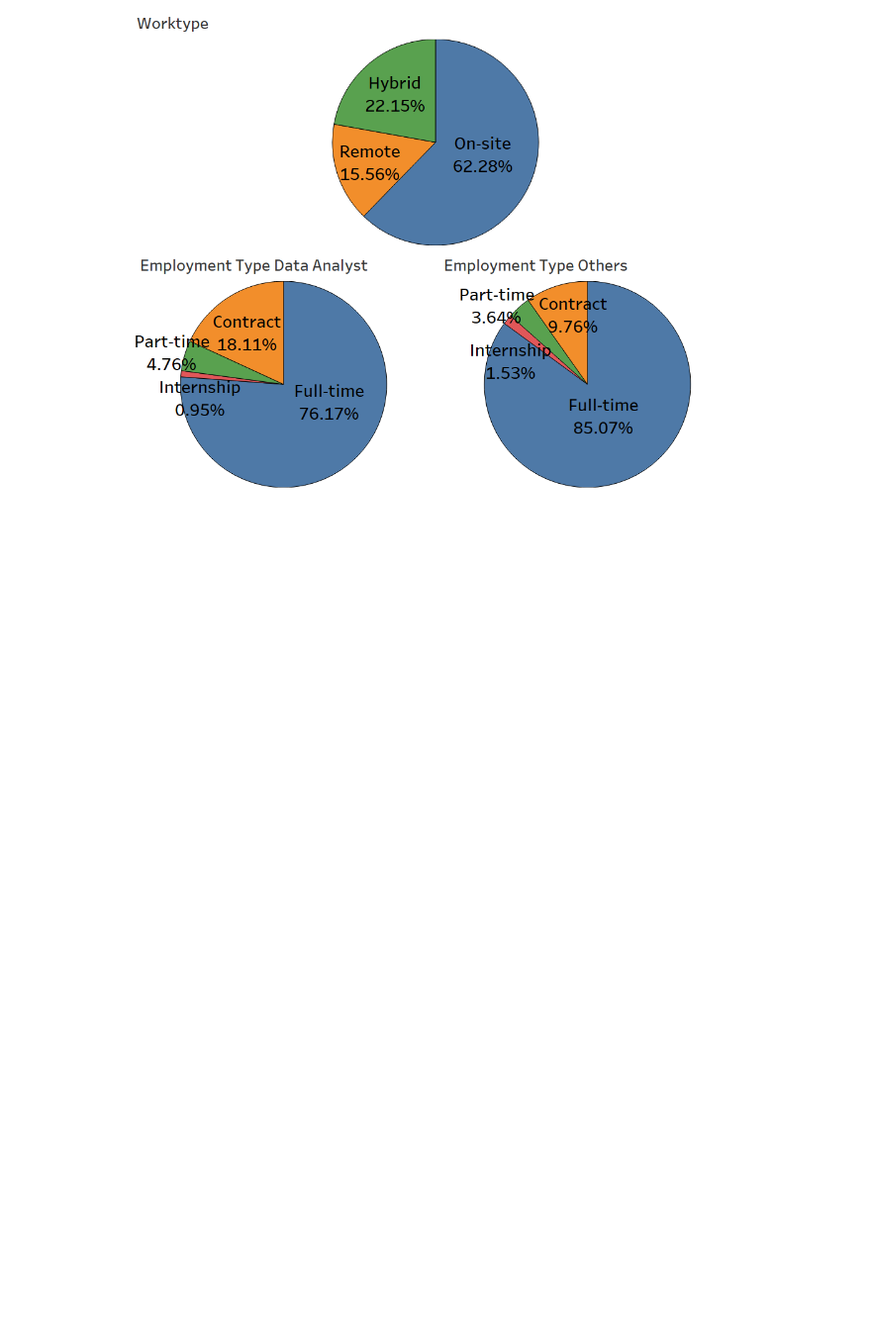
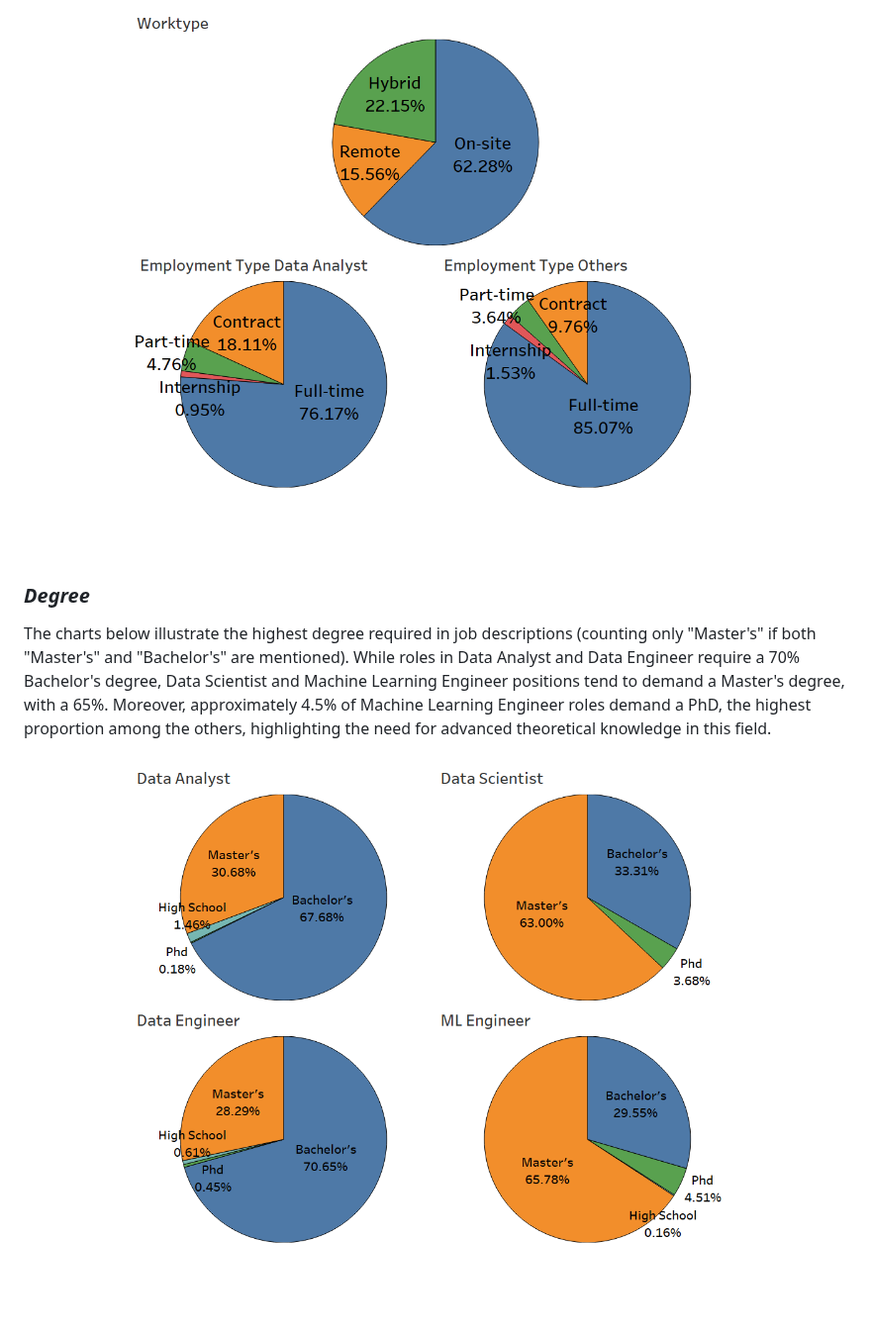
Before and after one commit to YongHHuang/data_science_salary, a Markdown page: README.md, the part around one of its changes. Shown at 99% size. GitHub-like rendering; blank space fills up the shorter version.

```diff
--- a/README.md
+++ b/README.md
@@ -66,6 +65,14 @@ The pie charts illustrate the distribution of work and employment types. They sh
     <img width="75%" height="75%" src="images/employment_worktype.png">
 </p><br><br>
 
+
+### ***Degree***<br>
+
+The charts below illustrate the highest degree required in job descriptions (counting only "Master's" if both "Master's" and "Bachelor's" are mentioned). While roles in Data Analyst and Data Engineer require a 70% Bachelor's degree, Data Scientist and Machine Learning Engineer positions tend to demand a Master's degree, with a 65%. Moreover, approximately 4.5% of Machine Learning Engineer roles demand a PhD, the highest proportion among the others, highlighting the need for advanced theoretical knowledge in this field.
+
+<p align="center">
+    <img width="75%" height="75%" src="images/degree.png">
+</p><br><br>
 
 
 ## ***Language and Software***
```
Also changed, not shown: other parts of README.md (+1 -2 lines).
